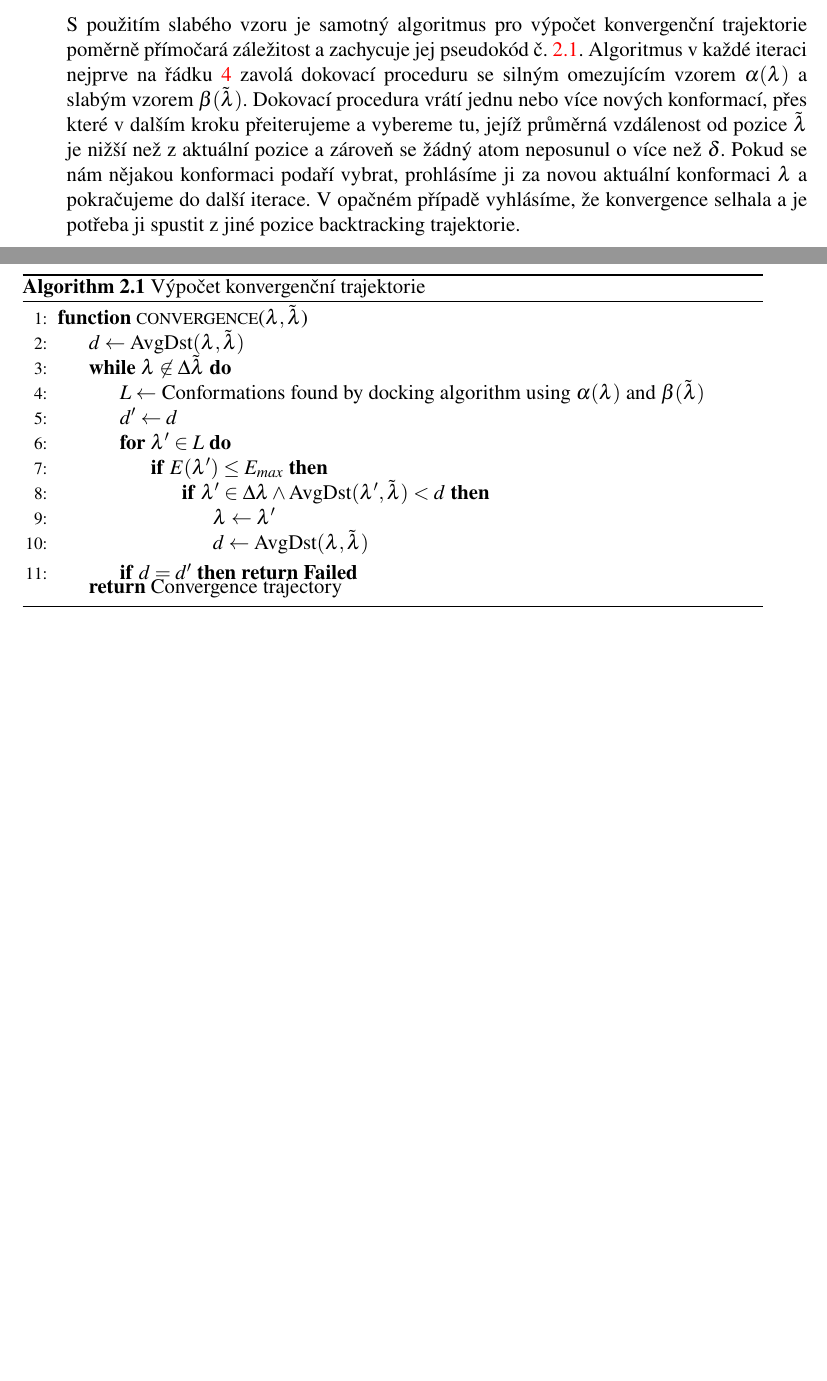
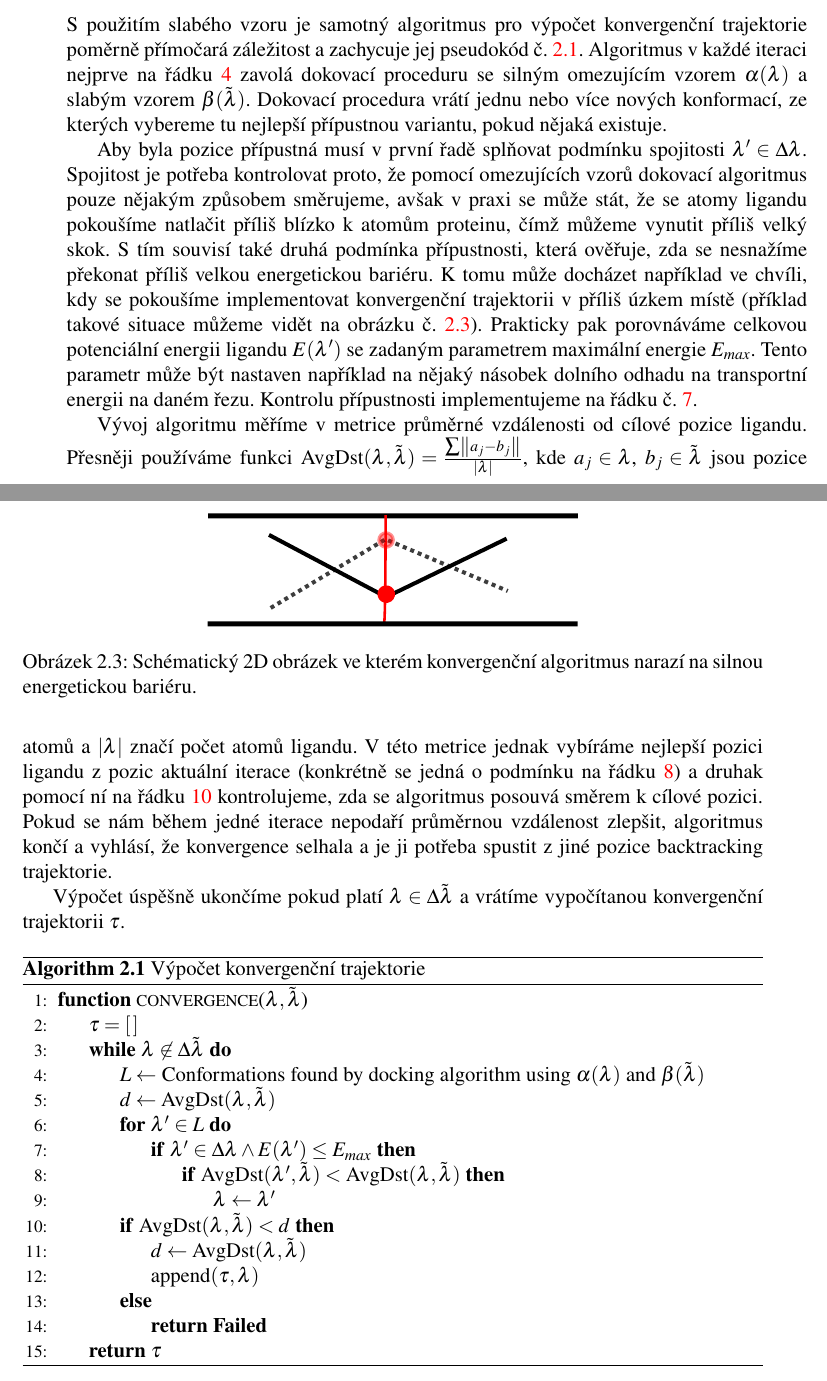
Before and after one commit to JendaPlhak/tunnel-discretizer, a LaTeX thesis (diplomka/Sablona.tex, which reads diplomka/text_prace/04_Kapitola_02.tex): two parts of pages 49 and 50 of 53, joined at a grey line, cut so that both start at the same text, the shorter picture padded with empty space. Compiled offline with pdfLaTeX.

Commit message:
Convergence algorithm pseudocode finished.

```diff
--- a/diplomka/Sablona.tex
+++ b/diplomka/Sablona.tex
@@ -74,6 +74,7 @@
 \usepackage{siunitx}
 \usepackage{algorithmicx}
 \usepackage{algorithm}
+\usepackage{relsize}
 \usepackage[noend]{algpseudocode}
 \usepackage{xcolor}
 
--- a/diplomka/text_prace/04_Kapitola_02.tex
+++ b/diplomka/text_prace/04_Kapitola_02.tex
@@ -125,14 +125,46 @@ trajektorie poměrně přímočará záležitost a zachycuje jej pseudokód č.
 \ref{alg:convergence}. Algoritmus v každé iteraci nejprve na řádku
 \ref{alg:convergence:docking} zavolá dokovací proceduru se silným omezujícím
 vzorem $ \alpha(\lambda) $ a slabým vzorem $ \beta(\tilde{\lambda})$. Dokovací
-procedura vrátí jednu nebo více nových konformací, přes které v dalším kroku
-přeiterujeme a vybereme tu, jejíž průměrná vzdálenost od pozice $ \tilde{\lambda} $
-je nižší než z aktuální pozice a zároveň se žádný atom neposunul o více než $ \delta $.
-Pokud se nám nějakou konformaci podaří vybrat, prohlásíme ji za novou aktuální
-konformaci $ \lambda $ a pokračujeme do další iterace. V opačném případě
-vyhlásíme, že konvergence selhala a je potřeba ji spustit z jiné pozice
-backtracking trajektorie.
+procedura vrátí jednu nebo více nových konformací, ze kterých vybereme
+tu nejlepší přípustnou variantu, pokud nějaká existuje.
 
+Aby byla pozice přípustná
+musí v první řadě splňovat podmínku spojitosti $ \lambda' \in \Delta\lambda $.
+Spojitost je potřeba kontrolovat proto, že pomocí omezujících vzorů dokovací algoritmus
+pouze nějakým způsobem směrujeme, avšak v praxi se může stát, že se atomy ligandu
+pokoušíme natlačit příliš blízko k atomům proteinu, čímž můžeme vynutit příliš
+velký skok. S tím souvisí také druhá podmínka přípustnosti, která ověřuje, zda
+se nesnažíme překonat příliš velkou energetickou bariéru. K tomu může docházet
+například ve chvíli, kdy se pokoušíme implementovat konvergenční trajektorii
+v příliš úzkem místě (příklad takové situace můžeme vidět na obrázku č.
+\ref{fig:narrow_tunnel}). Prakticky pak porovnáváme celkovou potenciální energii
+ligandu $ E(\lambda') $ se zadaným parametrem maximální energie $ E_{max} $.
+Tento parametr může být nastaven například na nějaký násobek dolního odhadu na
+transportní energii na daném řezu. Kontrolu přípustnosti implementujeme na řádku
+č. \ref{alg:convergence:feasibility}.
+
+\begin{figure}[ht]
+\centering
+\includegraphics[width=.5\hsize]{img/narrow_tunnel.pdf}
+\caption{Schématický 2D obrázek ve kterém konvergenční algoritmus narazí na
+silnou energetickou bariéru.}
+\label{fig:narrow_tunnel}
+\end{figure}
+
+Vývoj algoritmu měříme v metrice průměrné vzdálenosti od cílové pozice
+ligandu. Přesněji používáme funkci
+$ \operatorname{AvgDst}(\lambda, \tilde{\lambda})
+    = \frac{\mathlarger{\sum}\norm{a_j - b_j}}{|\lambda|} $, kde $ a_j \in \lambda $,
+$ b_j \in \tilde{\lambda} $ jsou pozice atomů a $ |\lambda| $ značí počet atomů ligandu.
+V této metrice jednak vybíráme nejlepší pozici ligandu z pozic aktuální iterace
+(konkrétně se jedná o podmínku na řádku \ref{alg:convergence:best}) a druhak
+pomocí ní na řádku \ref{alg:convergence:progress} kontrolujeme, zda se algoritmus
+posouvá směrem k cílové pozici. Pokud se nám během jedné iterace nepodaří průměrnou
+vzdálenost zlepšit, algoritmus končí a vyhlásí, že konvergence selhala a je ji
+potřeba spustit z jiné pozice backtracking trajektorie.
+
+Výpočet úspěšně ukončíme pokud platí $\lambda \in \Delta\tilde{\lambda}$ a
+vrátíme vypočítanou konvergenční trajektorii $ \tau $.
 
 \begin{algorithm}
 \caption{Výpočet konvergenční trajektorie}
@@ -140,25 +172,27 @@ backtracking trajektorie.
 \begin{algorithmic}[1]
 
 \Function{convergence}{$ \lambda, \tilde{\lambda} $}
-    \State $ d \gets \operatorname{AvgDst}(\lambda, \tilde{\lambda}) $
+    \State $ \tau = [\,] $
     \While {$\lambda \not\in \Delta\tilde{\lambda}$}
         \State $ L \gets $ Conformations found by docking algorithm using $ \alpha(\lambda) $
             and $ \beta(\tilde{\lambda})$ \label{alg:convergence:docking}
-        \State $ d' \gets d $
+        \State $ d \gets \operatorname{AvgDst}(\lambda, \tilde{\lambda}) $
         \For{$ \lambda' \in L $}
-            \If {$ E(\lambda') \leq E_{max} $}
-                \If {$ \lambda' \in \Delta\lambda
-                        \wedge \operatorname{AvgDst}(\lambda', \tilde{\lambda}) < d $}
+            \If {$ \lambda' \in \Delta\lambda \wedge E(\lambda') \leq E_{max}$} \label{alg:convergence:feasibility}
+                \If {$ \operatorname{AvgDst}(\lambda', \tilde{\lambda})
+                        < \operatorname{AvgDst}(\lambda, \tilde{\lambda}) $} \label{alg:convergence:best}
                     \State $ \lambda \gets \lambda' $
-                    \State $ d \gets \operatorname{AvgDst}(\lambda, \tilde{\lambda}) $
                 \EndIf
             \EndIf
         \EndFor
-        \If {$ d = d' $}
-            \Return \textbf{Failed}
+        \If {$ \operatorname{AvgDst}(\lambda, \tilde{\lambda}) < d $} \label{alg:convergence:progress}
+            \State $d \gets \operatorname{AvgDst}(\lambda, \tilde{\lambda}) $
+            \State $ \operatorname{append}(\tau, \lambda) $
+        \Else
+            \State \Return \textbf{Failed}
         \EndIf
     \EndWhile
-    \Return Convergence trajectory
+    \State \Return $\tau$
 \EndFunction
 
 
```
Also changed, not shown: diplomka/img/backtracking_bad.png (deleted), diplomka/img/backtracking_bad_rotation.pdf (added), diplomka/img/backtracking_simple.pdf, diplomka/img/backtracking_simple.png (deleted), diplomka/img/narrow_tunnel.pdf (added), diplomka/img/narrow_tunnel.svg (added), diplomka/text_prace/04_Kapitola_02.tex (4 more changed lines), 2 other files.
